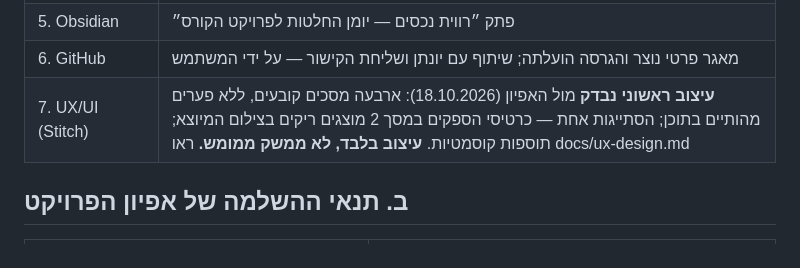
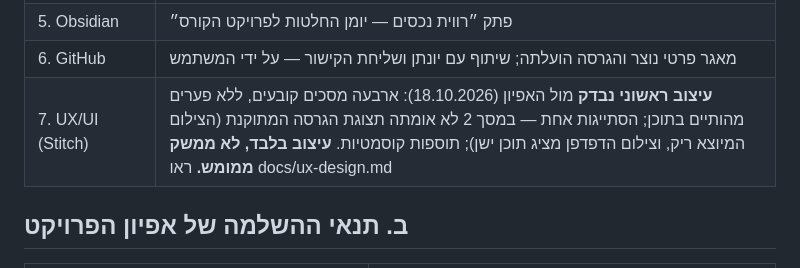
Before and after one commit to ravvitre-Yitzik/ravit-content-mvp, a Markdown page: docs/plan.md, the part around the change. Drawn GitHub-style.

Commit message:
Align plan with the open screen 2 caveat
Co-Authored-By: Claude Opus 5.5 <noreply@anthropic.com>

```diff
--- a/docs/plan.md
+++ b/docs/plan.md
@@ -18,7 +18,7 @@
 | 4. שמירת שינויים | שמירות מקומיות בכל שלב |
 | 5. Obsidian | פתק ״רווית נכסים — יומן החלטות לפרויקט הקורס״ |
 | 6. GitHub | מאגר פרטי נוצר והגרסה הועלתה; שיתוף עם יונתן ושליחת הקישור — על ידי המשתמש |
-| 7. UX/UI (Stitch) | **עיצוב ראשוני נבדק** מול האפיון (18.10.2026): ארבעה מסכים קובעים, ללא פערים מהותיים בתוכן; הסתייגות אחת — כרטיסי הספקים במסך 2 מוצגים ריקים בצילום המיוצא; תוספות קוסמטיות. **עיצוב בלבד, לא ממשק ממומש.** ראו docs/ux-design.md |
+| 7. UX/UI (Stitch) | **עיצוב ראשוני נבדק** מול האפיון (18.10.2026): ארבעה מסכים קובעים, ללא פערים מהותיים בתוכן; הסתייגות אחת — במסך 2 לא אומתה תצוגת הגרסה המתוקנת (הצילום המיוצא ריק, וצילום הדפדפן מציג תוכן ישן); תוספות קוסמטיות. **עיצוב בלבד, לא ממשק ממומש.** ראו docs/ux-design.md |
 
 ## ב. תנאי ההשלמה של אפיון הפרויקט
 
```
